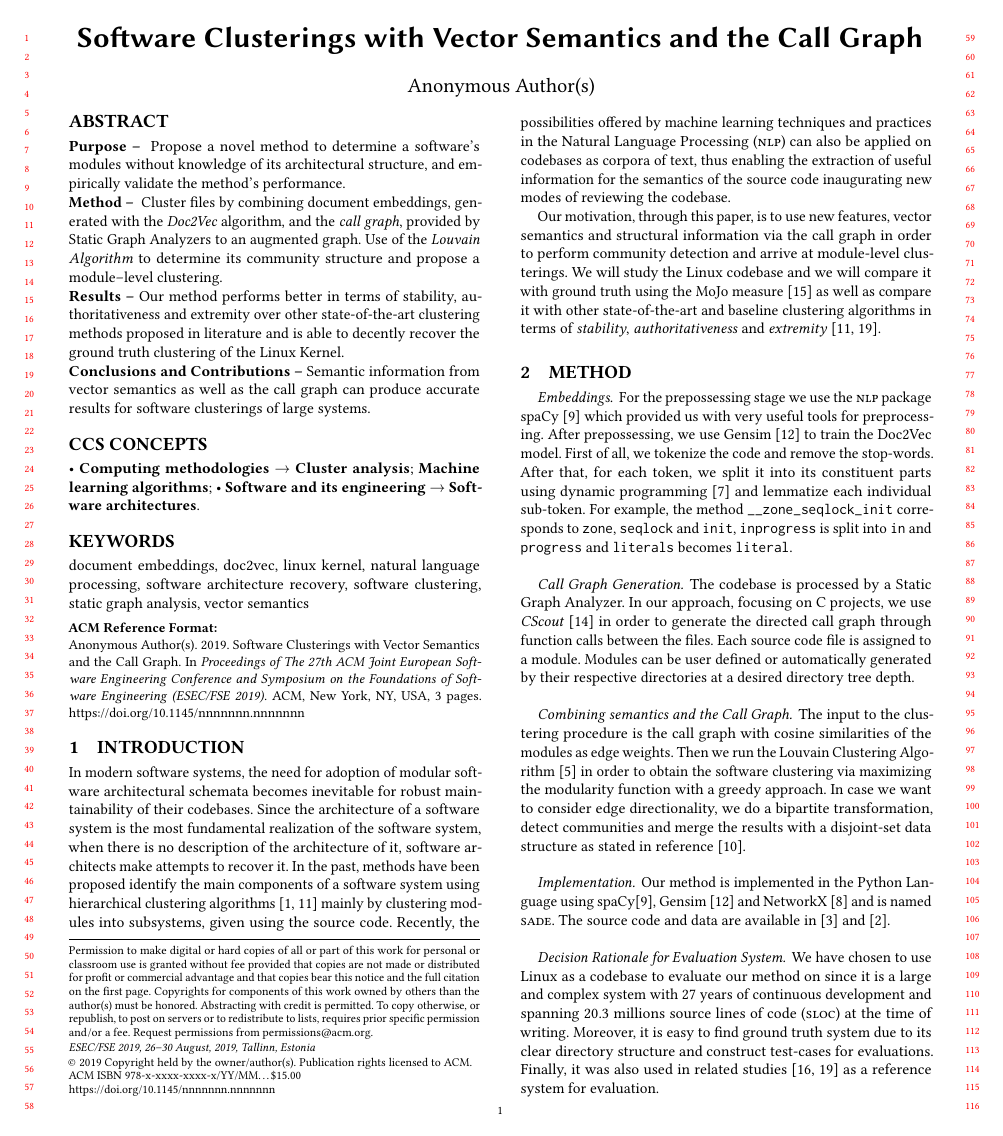
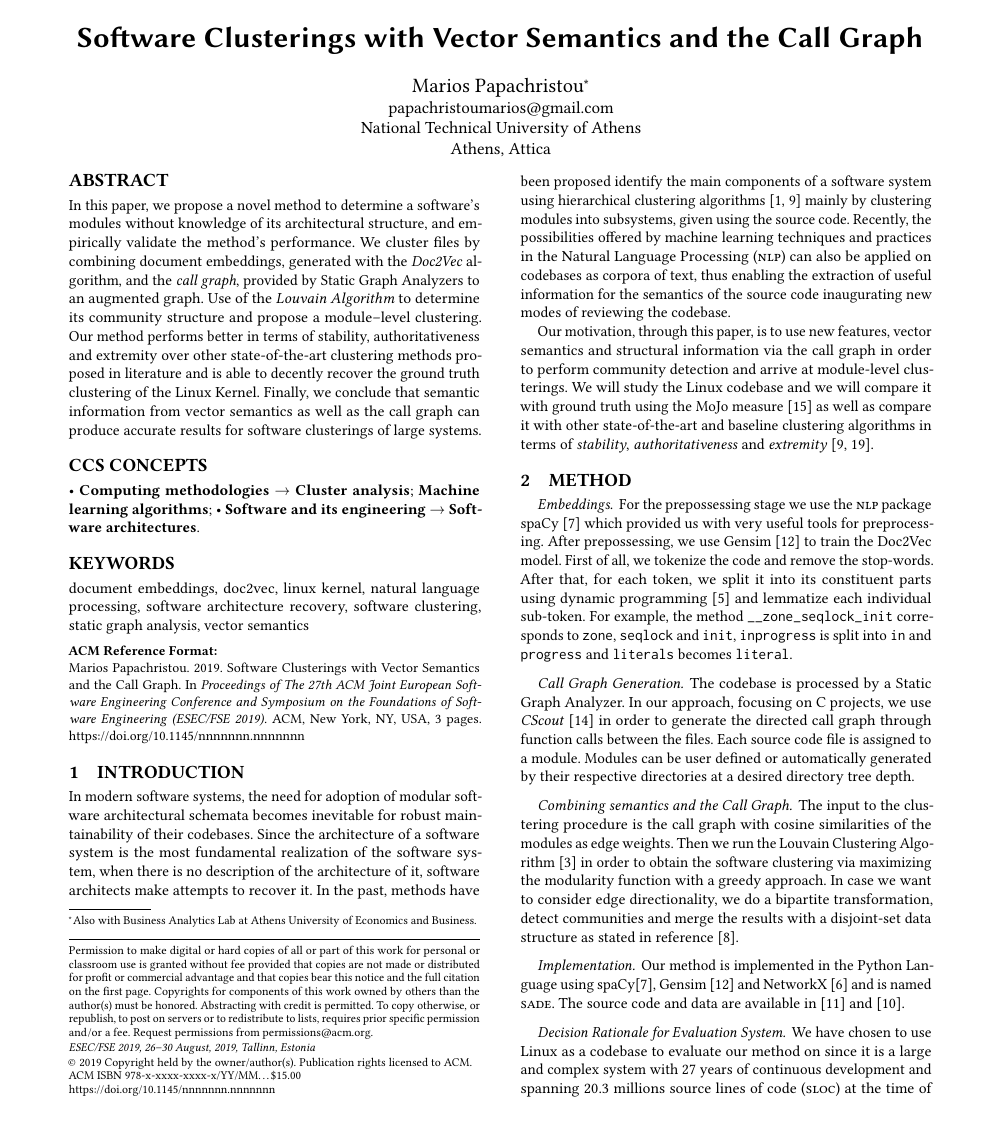
Before and after one commit to papachristoumarios/software-clusterings-with-vector-semantics-and-call-graph, a LaTeX paper (manuscript/manuscript.tex, which reads manuscript/references.bib): page 1 of 3. Compiled offline with pdfLaTeX.

Commit message:
Remove review template and concatenated abstract

```diff
--- a/manuscript/manuscript.tex
+++ b/manuscript/manuscript.tex
@@ -1,5 +1,5 @@
 %%%% Proceedings format for most of ACM conferences (with the exceptions listed below) and all ICPS volumes.
-\documentclass[sigconf,review, anonymous]{acmart}
+\documentclass[sigconf]{acmart}
 \usepackage{float}
 %%%% As of March 2017, [siggraph] is no longer used. Please use sigconf (above) for SIGGRAPH conferences.
 
@@ -65,6 +65,13 @@ the Call Graph}
 \author{Marios Papachristou}
 
 \email{papachristoumarios@gmail.com}
+\additionalaffiliation{%
+  \institution{Business Analytics Lab at Athens University of Economics and Business}
+  \streetaddress{Patision Campus}
+  \city{Athens}
+  \state{Attica}
+  \postcode{104 34}
+}
 \affiliation{%
   \institution{National Technical University of Athens}
   \streetaddress{Zografou Campus}
@@ -77,18 +84,12 @@ the Call Graph}
 
 \begin{abstract}
 
-\noindent \textbf{Purpose -- } Propose a novel method to determine a software's modules without
-knowledge of its architectural structure, and empirically validate the method's performance.
-
-\noindent \textbf{Method -- } Cluster files by combining document embeddings, generated with the  \emph{Doc2Vec} algorithm, and the \emph{call graph}, provided by Static Graph Analyzers to an augmented graph.
-Use of the \emph{Louvain Algorithm} to determine its community structure and propose a module--level clustering.
-
-
-\noindent \textbf{Results --} Our method performs better in terms of stability, authoritativeness
+In this paper, we propose a novel method to determine a software's modules without
+knowledge of its architectural structure, and empirically validate the method's performance. We cluster files by combining document embeddings, generated with the  \emph{Doc2Vec} algorithm, and the \emph{call graph}, provided by Static Graph Analyzers to an augmented graph. Use of the \emph{Louvain Algorithm} to determine its community structure and propose a module--level clustering.
+Our method performs better in terms of stability, authoritativeness
 and extremity over other state-of-the-art clustering methods proposed in literature and is able to decently
 recover the ground truth clustering of the Linux Kernel.
-
-\noindent \textbf{Conclusions and Contributions --} Semantic information from vector semantics as well as the call graph can produce
+Finally, we conclude that semantic information from vector semantics as well as the call graph can produce
 accurate results for software clusterings of large systems.
 
 \end{abstract}
--- a/manuscript/references.bib
+++ b/manuscript/references.bib
@@ -278,5 +278,5 @@
   publisher={Taylor \& Francis Group}
 }
 
-@misc{call_graph, title={Linux Kernel 4.21 Call Graph}, DOI={10.5281/zenodo.2652487}, abstractNote={<p>This is the<strong> Linux Kernel 4.21 Call Graphs</strong> created using <a href="http://github.com/dspinellis/cscout">CScout</a>&nbsp;containing the following graphs:</p> <ol> <li>File include graph (fgraph_I.txt)&nbsp;</li> <li>Compile Time Dependency Graph (fgraph_C.txt)</li> <li>Control Dependency Graph (through function calls) (fgraph_F_D.txt)</li> <li>Data Dependency Graph (through global variables) (fgraph_G.txt)</li> <li>Function and Macro Call Graph (cgraph.txt)</li> </ol> <p>Files are of the form</p> <p>foo.c boo.c</p> <p>which indicate a directed edge foo.c -&gt; boo.c.</p> <p>The call graphs refer to <strong>all </strong>(ending with _all.txt)&nbsp;files or only the <strong>writable files.</strong>&nbsp;</p> <p>These graphs were produced by processing the Linux Kernel Codebase consisting of 20.3 million lines of source code.&nbsp;</p> <p>The results were produced on an&nbsp;Intel(R) Xeon(R) CPU E5-1410 0 @ 2.80GHz server with 64GB of RAM.</p>}, publisher={Zenodo}, author={Anonymous}, year={2019}, month={Apr}}
+@misc{call_graph, title={Linux Kernel 4.21 Call Graph}, DOI={10.5281/zenodo.2652487}, abstractNote={<p>This is the<strong> Linux Kernel 4.21 Call Graphs</strong> created using <a href="http://github.com/dspinellis/cscout">CScout</a>&nbsp;containing the following graphs:</p> <ol> <li>File include graph (fgraph_I.txt)&nbsp;</li> <li>Compile Time Dependency Graph (fgraph_C.txt)</li> <li>Control Dependency Graph (through function calls) (fgraph_F_D.txt)</li> <li>Data Dependency Graph (through global variables) (fgraph_G.txt)</li> <li>Function and Macro Call Graph (cgraph.txt)</li> </ol> <p>Files are of the form</p> <p>foo.c boo.c</p> <p>which indicate a directed edge foo.c -&gt; boo.c.</p> <p>The call graphs refer to <strong>all </strong>(ending with _all.txt)&nbsp;files or only the <strong>writable files.</strong>&nbsp;</p> <p>These graphs were produced by processing the Linux Kernel Codebase consisting of 20.3 million lines of source code.&nbsp;</p> <p>The results were produced on an&nbsp;Intel(R) Xeon(R) CPU E5-1410 0 @ 2.80GHz server with 64GB of RAM.</p>}, publisher={Zenodo}, author={Papachristou, Marios}, year={2019}, month={Apr}}
 
```
Also changed, not shown: manuscript/references.bib (2 more changed lines).
